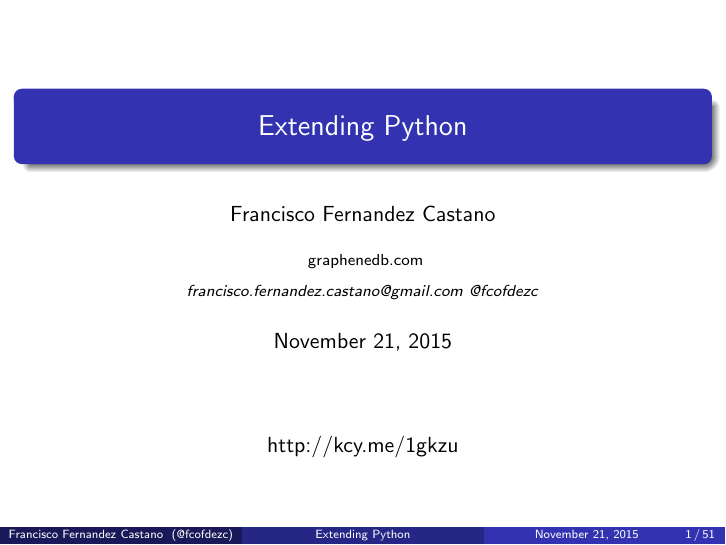
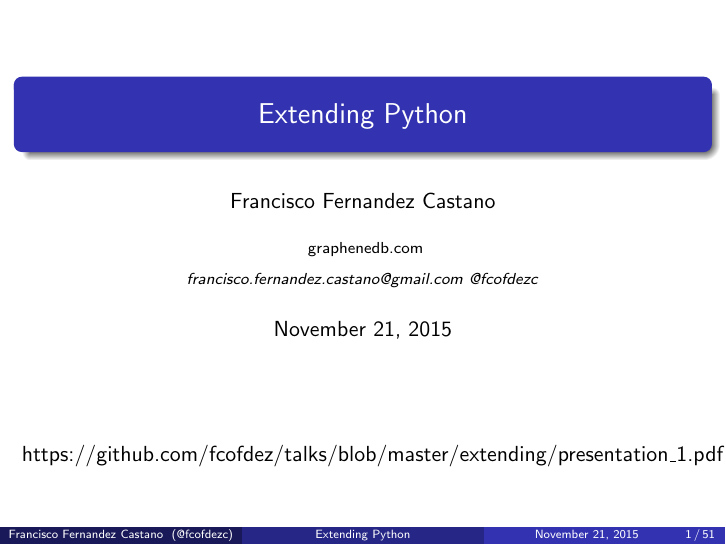
Before and after one commit to fcofdez/talks, LaTeX slides (extending/presentation_1.tex): page 1 of 51. Compiled offline with pdfLaTeX.

Commit message:
Update extending talk with new link.

```diff
--- a/extending/presentation_1.tex
+++ b/extending/presentation_1.tex
@@ -76,7 +76,7 @@ graphenedb.com \\ % Your institution for the title page
 \begin{frame}
 \titlepage % Print the title page as the first slide
 \begin{center}
-http://kcy.me/1gkzu
+  https://github.com/fcofdez/talks/blob/master/extending/presentation\_1.pdf
 \end{center}
 \end{frame}
 
```
Also changed, not shown: extending/presentation_1.pdf.
